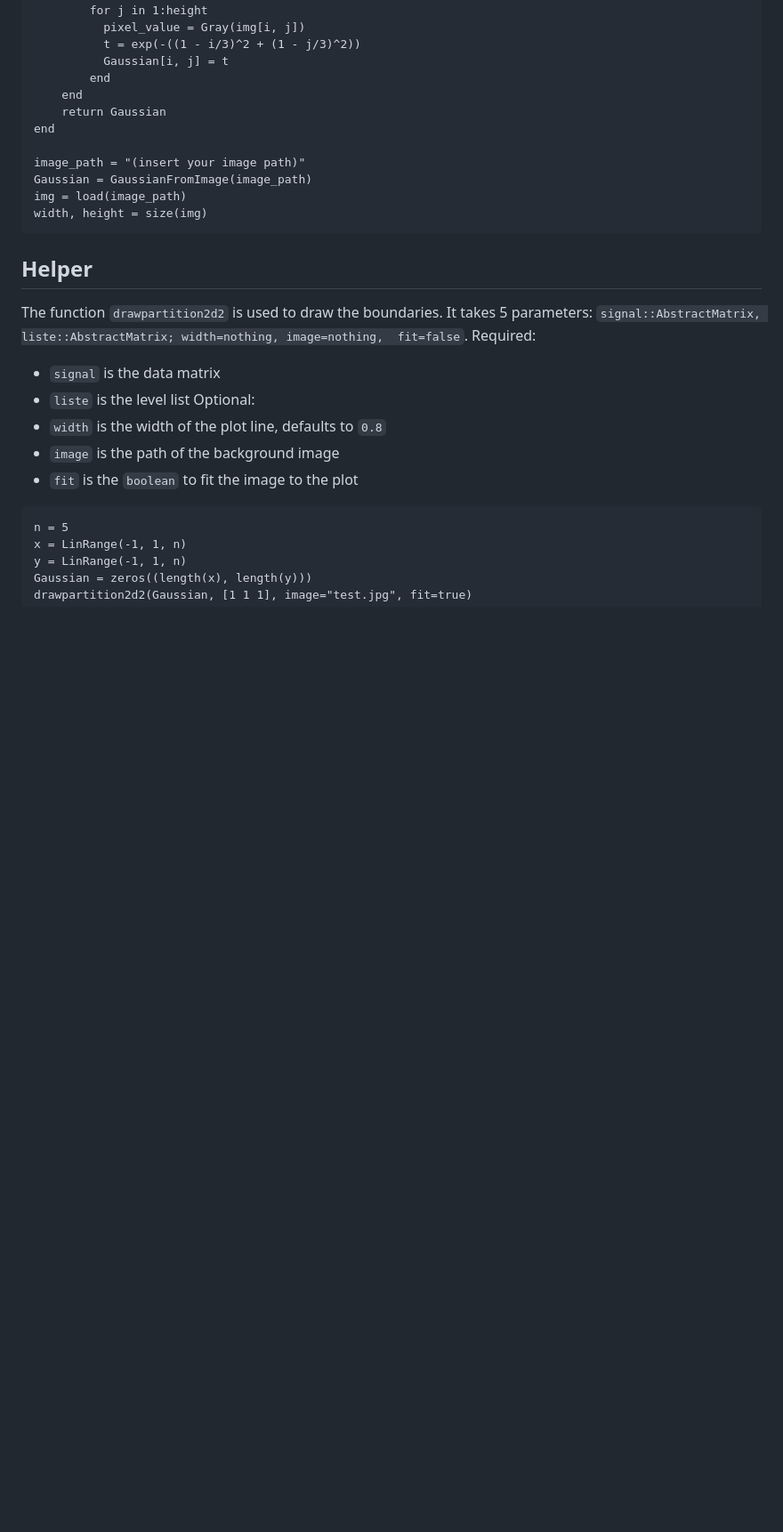
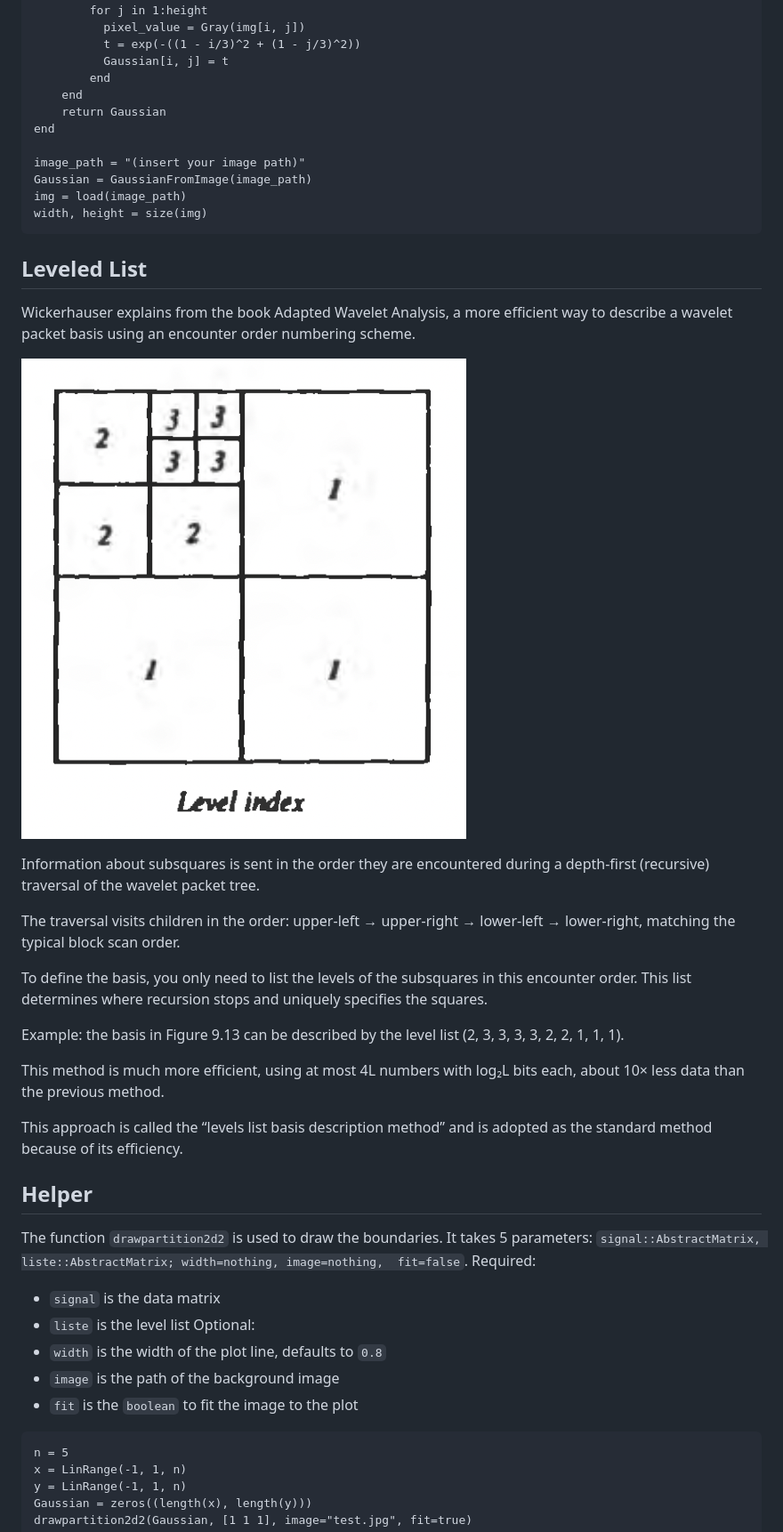
Before and after one commit to UCD4IDS/PolyHarmonicTrigTransforms.jl, a Markdown page: docs/src/index.md, the part around the change. Shown: that part at 89% size. Rendered like a GitHub page; pictures changed too: docs/src/wavelet_basis.png (added); blank space fills up the shorter version.

Commit message:
adding leveled list

````diff
--- a/docs/src/index.md
+++ b/docs/src/index.md
@@ -173,6 +173,23 @@ Gaussian = GaussianFromImage(image_path)
 img = load(image_path)
 width, height = size(img)
 ```
+
+## Leveled List
+Wickerhauser explains from the book Adapted Wavelet Analysis, a more efficient way to describe a wavelet packet basis using an encounter order numbering scheme.
+
+![wavelet basis from the book](./wavelet_basis.png)
+
+Information about subsquares is sent in the order they are encountered during a depth-first (recursive) traversal of the wavelet packet tree.
+
+The traversal visits children in the order: upper-left → upper-right → lower-left → lower-right, matching the typical block scan order.
+
+To define the basis, you only need to list the levels of the subsquares in this encounter order. This list determines where recursion stops and uniquely specifies the squares.
+
+Example: the basis in Figure 9.13 can be described by the level list (2, 3, 3, 3, 3, 2, 2, 1, 1, 1).
+
+This method is much more efficient, using at most 4L numbers with log₂L bits each, about 10× less data than the previous method.
+
+This approach is called the “levels list basis description method” and is adopted as the standard method because of its efficiency.
 ## Helper
 
 The function `drawpartition2d2` is used to draw the boundaries. It takes 5 parameters: `signal::AbstractMatrix, liste::AbstractMatrix; width=nothing, image=nothing,  fit=false`.
````
